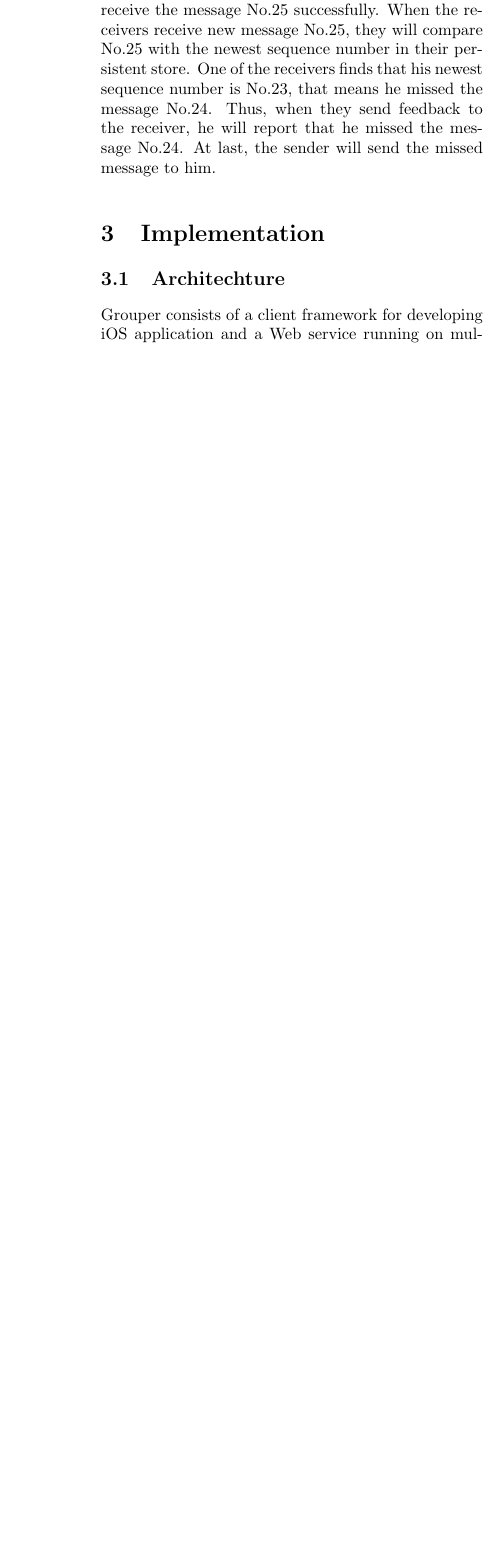
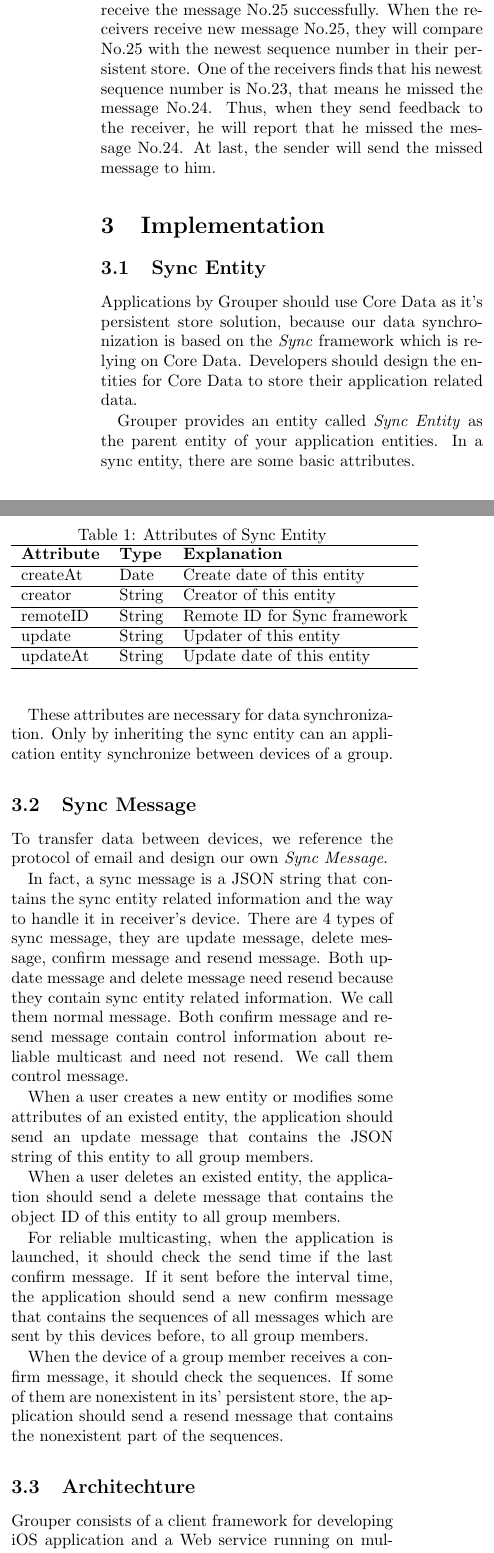
Before and after one commit to lm2343635/Grouper-Paper, a LaTeX document (main.tex): part of one column of page 3 of 4 before the commit and two parts of the columns of page 3 of 5 after it, the two joined at a grey line, cut so that both start at the same text, the shorter picture padded with empty space. Compiled offline with pdfLaTeX.

Commit message:
Add Sync Entity and Sync Message part.

```diff
--- a/main.tex
+++ b/main.tex
@@ -106,6 +106,42 @@ Figure 2 describes an unreliable situation that data cannot be synchronized. Ali
 To solve this problem, we reference the basic reliable multicasting scheme in distribute systems. Messages in this scheme should have sequence number which is added one by one, to indicate the sending order of those messages. For example, the sender of a group send a message No.25 and all of the receivers receive the message No.25 successfully. When the receivers receive new message No.25, they will compare No.25 with the newest sequence number in their persistent store. One of the receivers finds that his newest sequence number is No.23, that means he missed the message No.24. Thus, when they send feedback to the receiver, he will report that he missed the message No.24. At last, the sender will send the missed message to him.
 
 \section{Implementation}
+
+\subsection{Sync Entity}
+
+Applications by Grouper should use Core Data as it's persistent store solution, because our data synchronization is based on the \emph{Sync} framework which is relying on Core Data. Developers should design the entities for Core Data to store their application related data.
+
+Grouper provides an entity called \emph{Sync Entity} as the parent entity of your application entities. In a sync entity, there are some basic attributes.
+
+\begin{table}[]
+	\centering
+	\caption{Attributes of Sync Entity}
+	\begin{tabular}{lll}
+		\hline
+		\textbf{Attribute} & \textbf{Type} & \textbf{Explanation}         \\ \hline
+		createAt           & Date          & Create date of this entity   \\ \hline
+		creator            & String        & Creator of this entity       \\ \hline
+		remoteID           & String        & Remote ID for Sync framework \\ \hline
+		update             & String        & Updater of this entity       \\ \hline
+		updateAt           & String        & Update date of this entity   \\ \hline
+	\end{tabular}
+\end{table}
+
+These attributes are necessary for data synchronization. Only by inheriting the sync entity can an application entity synchronize between devices of a group.
+
+\subsection{Sync Message}
+
+To transfer data between devices, we reference the protocol of email and design our own \emph{Sync Message}.
+
+In fact, a sync message is a JSON string that contains the sync entity related information and the way to handle it in receiver’s device. There are 4 types of sync message, they are update message, delete message, confirm message and resend message. Both update message and delete message need resend because they contain sync entity related information. We call them normal message. Both confirm message and resend message contain control information about reliable multicast and need not resend. We call them control message.
+
+When a user creates a new entity or modifies some attributes of an existed entity, the application should send an update message that contains the JSON string of this entity to all group members.
+
+When a user deletes an existed entity, the application should send a delete message that contains the object ID of this entity to all group members.
+
+For reliable multicasting, when the application is launched, it should check the send time if the last confirm message. If it sent before the interval time, the application should send a new confirm message that contains the sequences of all messages which are sent by this devices before, to all group members.
+
+When the device of a group member receives a confirm message, it should check the sequences. If some of them are nonexistent in its' persistent store, the application should send a resend message that contains the nonexistent part of the sequences.
 
 \subsection{Architechture}
 Grouper consists of a client framework for developing iOS application and a Web service running on multiple untrusted servers. In Section 2, we have introduced how to share strings with other deices via multiple untrusted servers. In this section, we describe persistent store and data synchronization. Grouper stores all data on mobile devices with an object-oriented way.
```
Also changed, not shown: main.pdf, main.tex (17 more changed lines).
